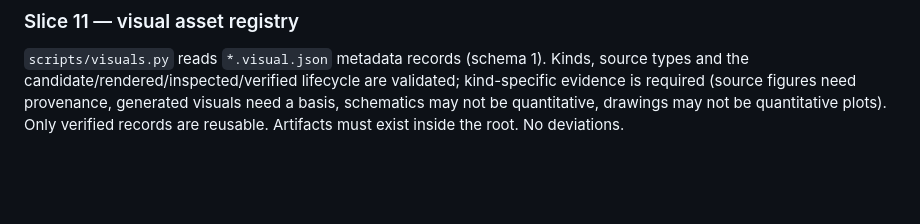
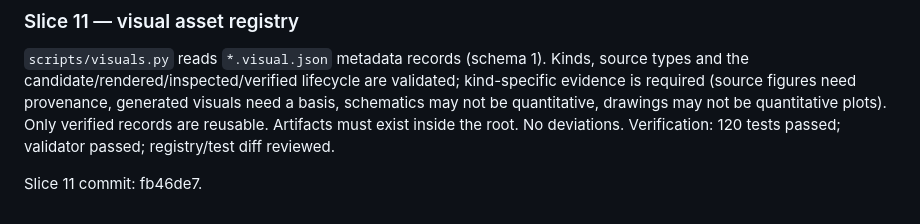
Before and after one commit to Chagatai404/scientific-research-os, a Markdown page: references/V0.6_IMPLEMENTATION.md, the part around the change. Rendered like a GitHub page; blank space fills up the shorter version.

Commit message:
docs: record slice 11 commit

```diff
--- a/references/V0.6_IMPLEMENTATION.md
+++ b/references/V0.6_IMPLEMENTATION.md
@@ -135,3 +135,6 @@ Slice 10 commit: c76f5e5.
 
 ### Slice 11 — visual asset registry
 `scripts/visuals.py` reads `*.visual.json` metadata records (schema 1). Kinds, source types and the candidate/rendered/inspected/verified lifecycle are validated; kind-specific evidence is required (source figures need provenance, generated visuals need a basis, schematics may not be quantitative, drawings may not be quantitative plots). Only verified records are reusable. Artifacts must exist inside the root. No deviations.
+Verification: 120 tests passed; validator passed; registry/test diff reviewed.
+
+Slice 11 commit: fb46de7.
```
